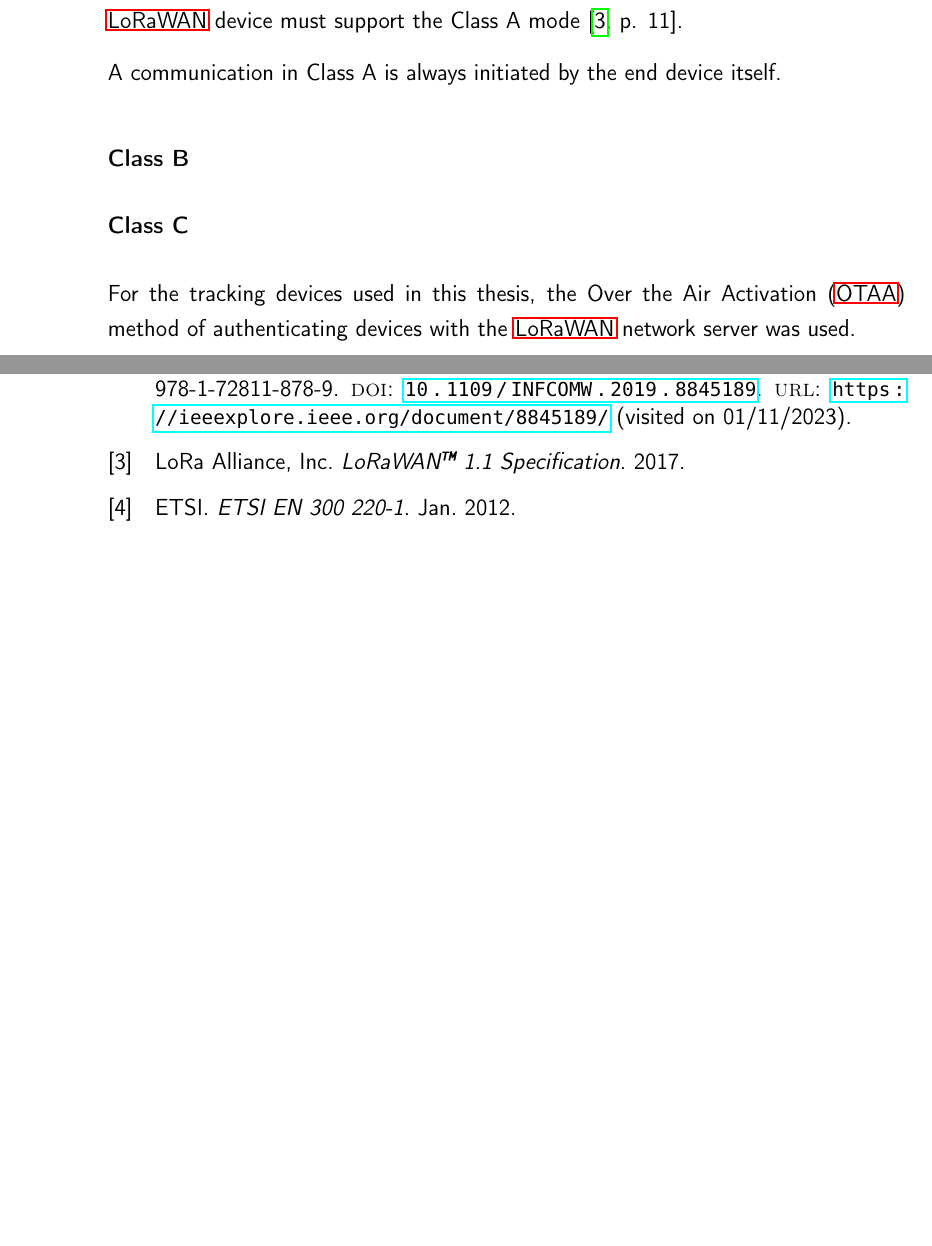
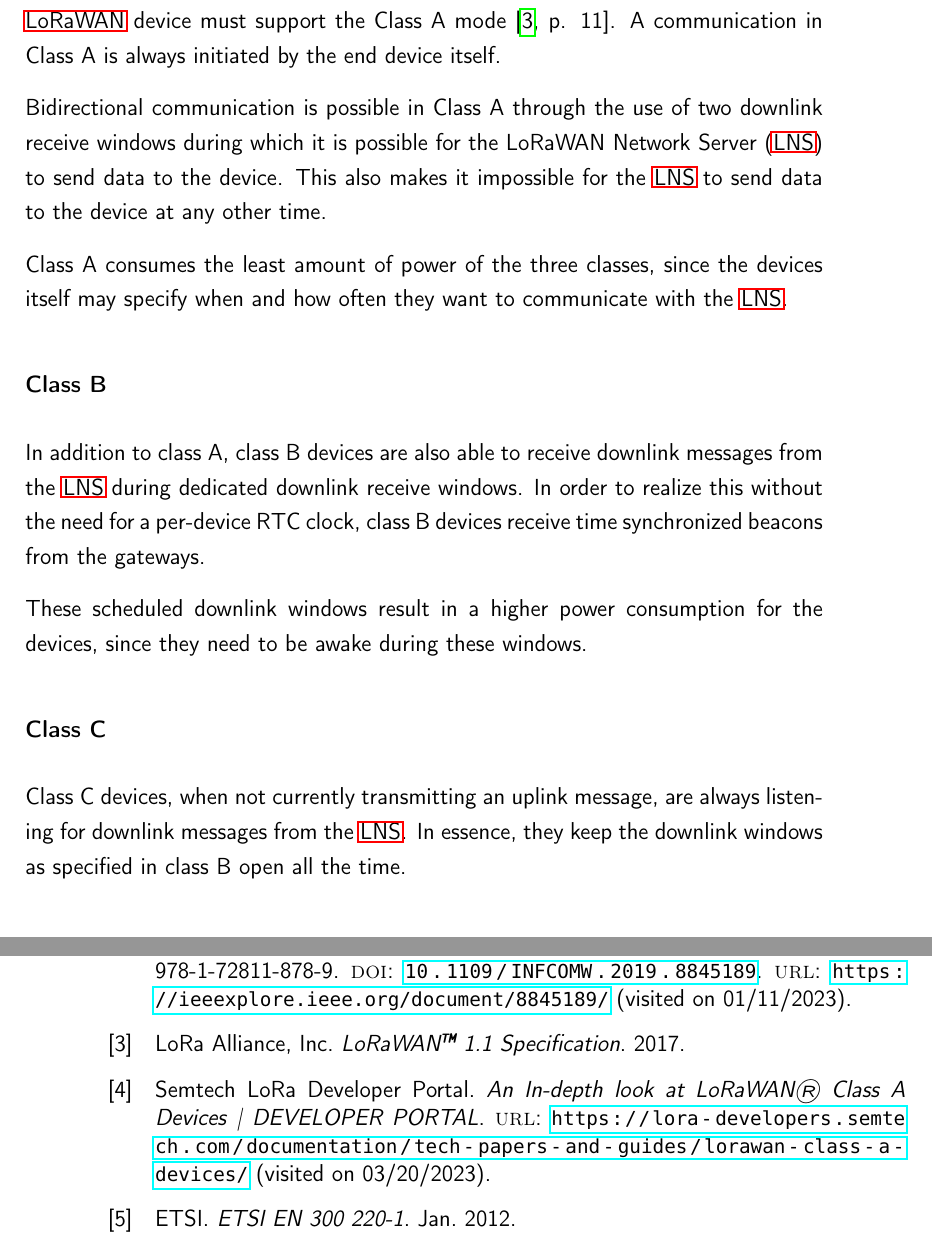
Before and after one commit to Bassadin/Master-Thesis-INM, a LaTeX thesis (thesis/main.tex, which reads thesis/content/2_background.tex): two parts of pages 17 and 27 of 33 before the commit and two parts of pages 18 and 27 of 33 after it, joined at a grey line, cut so that both start at the same text, the shorter picture padded with empty space. Compiled offline with pdfLaTeX.

Commit message:
add more content to device classes

```diff
--- a/thesis/content/2_background.tex
+++ b/thesis/content/2_background.tex
@@ -18,14 +27,24 @@
 
 Class A is used for devices that need to consume as little power as possible.
 Every \ac{LoRaWAN} device must support the Class A mode~\cite[p. 11]{lora_alliance_inc_lorawan_2017}.
+A communication in Class A is always initiated by the end device itself.
 
-A communication in Class A is always initiated by the end device itself.
+Bidirectional communication is possible in Class A through the use of two downlink receive windows during which it is possible for the \ac{LNS} to send data to the device.
+This also makes it impossible for the \ac{LNS} to send data to the device at any other time.
+
+Class A consumes the least amount of power of the three classes, since the devices itself may specify when and how often they want to communicate with the \ac{LNS}.
 
 \subsubsection{Class B}
 
+In addition to class A, class B devices are also able to receive downlink messages from the \ac{LNS} during dedicated downlink receive windows.
+In order to realize this without the need for a per-device RTC clock, class B devices receive time synchronized beacons from the gateways.
+
+These scheduled downlink windows result in a higher power consumption for the devices, since they need to be awake during these windows.
+
 \subsubsection{Class C}
 
-For the tracking devices used in this thesis, the \ac{OTAA} method of authenticating devices with the \ac{LoRaWAN} network server was used.
+Class C devices, when not currently transmitting an uplink message, are always listening for downlink messages from the \ac{LNS}.
+In essence, they keep the downlink windows as specified in class B open all the time.
 
 \subsection{Duty Cycle}
 
```
Also changed, not shown: thesis/content/2_background.tex (13 more changed lines).
